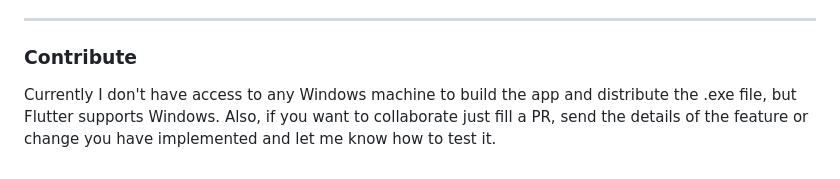
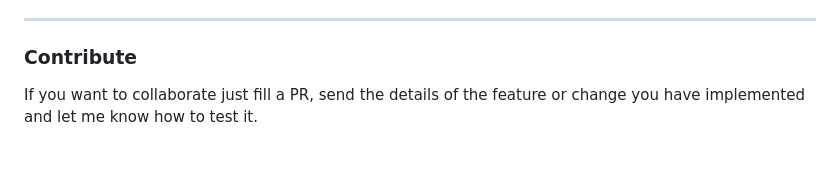
Before and after one commit to marciobbj/opentune, a Markdown page: README.md, the part around the change. Rendered like a GitHub page.

Commit message:
Update contribution guidelines in README
Removed mention of not having access to a Windows machine for building the app.

```diff
--- a/README.md
+++ b/README.md
@@ -81,4 +81,4 @@ To build OpenTune from the source code, follow these steps:
 
 ### Contribute
 
-Currently I don't have access to any Windows machine to build the app and distribute the .exe file, but Flutter supports Windows. Also, if you want to collaborate just fill a PR, send the details of the feature or change you have implemented and let me know how to test it.
+If you want to collaborate just fill a PR, send the details of the feature or change you have implemented and let me know how to test it.
```
